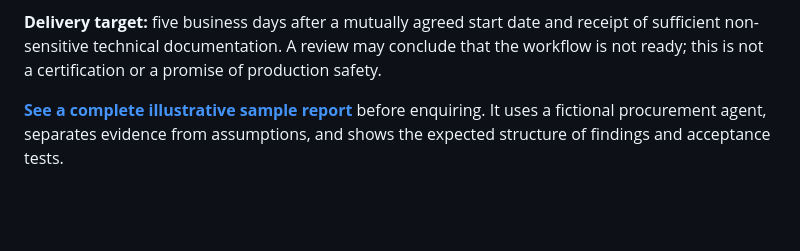
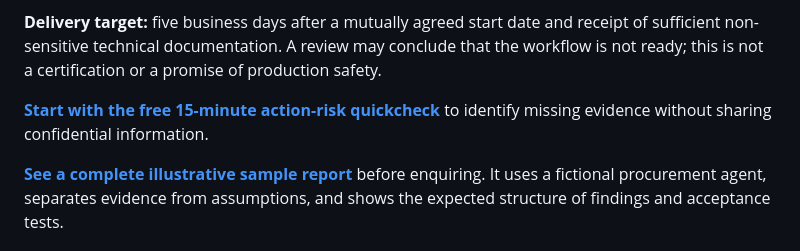
Before and after one commit to f3manga-cpu/specfoundry, a Markdown page: offers/agent-architecture-readiness-review.md, the part around the change. Drawn GitHub-style; blank space fills up the shorter version.

Commit message:
Connect paid review offer to free evidence checklist

```diff
--- a/offers/agent-architecture-readiness-review.md
+++ b/offers/agent-architecture-readiness-review.md
@@ -11,6 +11,8 @@
 3. **Prioritized implementation brief** — top risks, minimal changes to unblock launch, acceptance tests, and a sequenced plan for the next engineering sprint.
 
 **Delivery target:** five business days after a mutually agreed start date and receipt of sufficient non-sensitive technical documentation. A review may conclude that the workflow is not ready; this is not a certification or a promise of production safety.
+
+**[Start with the free 15-minute action-risk quickcheck](agent-action-risk-quickcheck.md)** to identify missing evidence without sharing confidential information.
 
 **[See a complete illustrative sample report](sample-agent-readiness-report.md)** before enquiring. It uses a fictional procurement agent, separates evidence from assumptions, and shows the expected structure of findings and acceptance tests.
 
```
